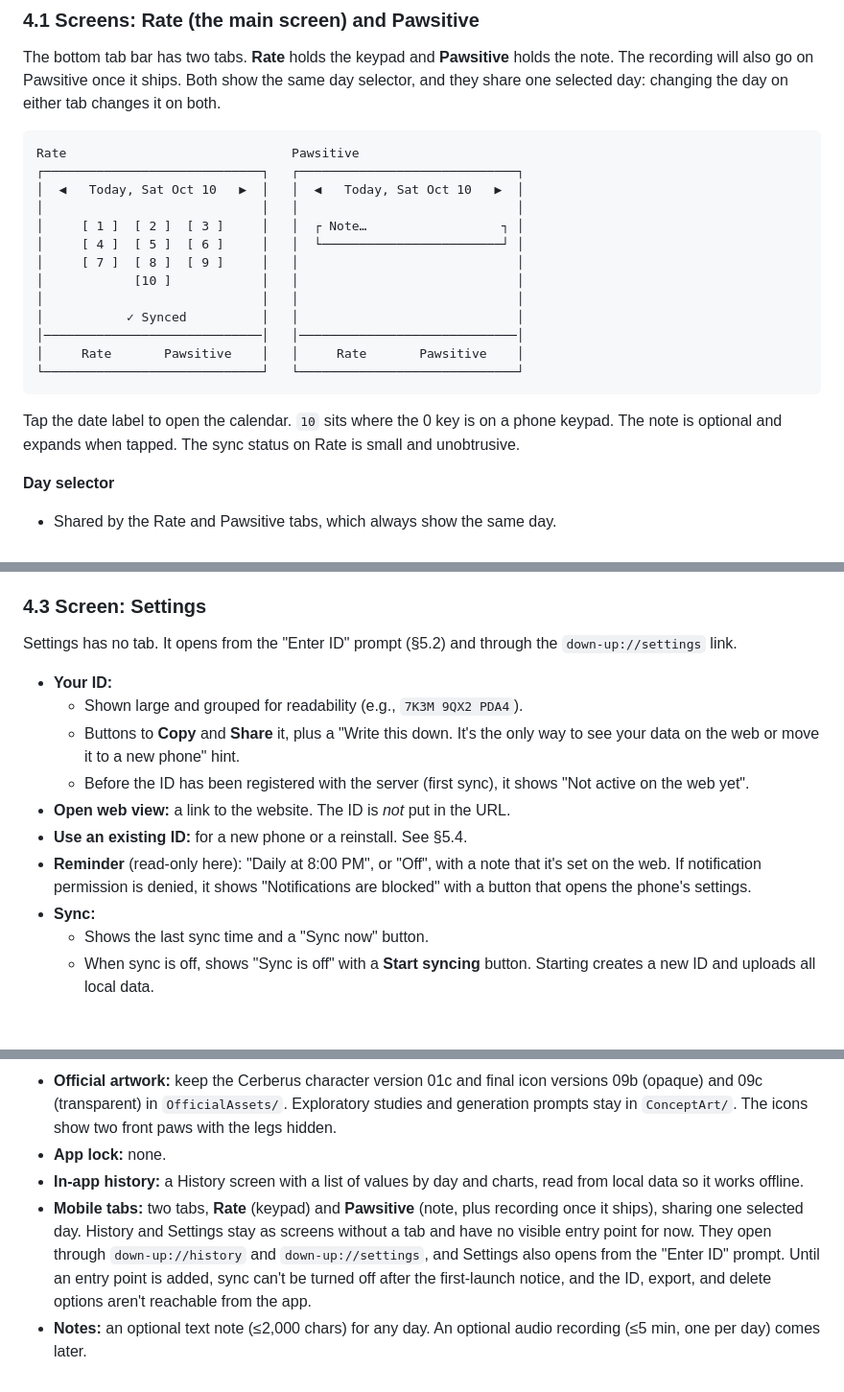
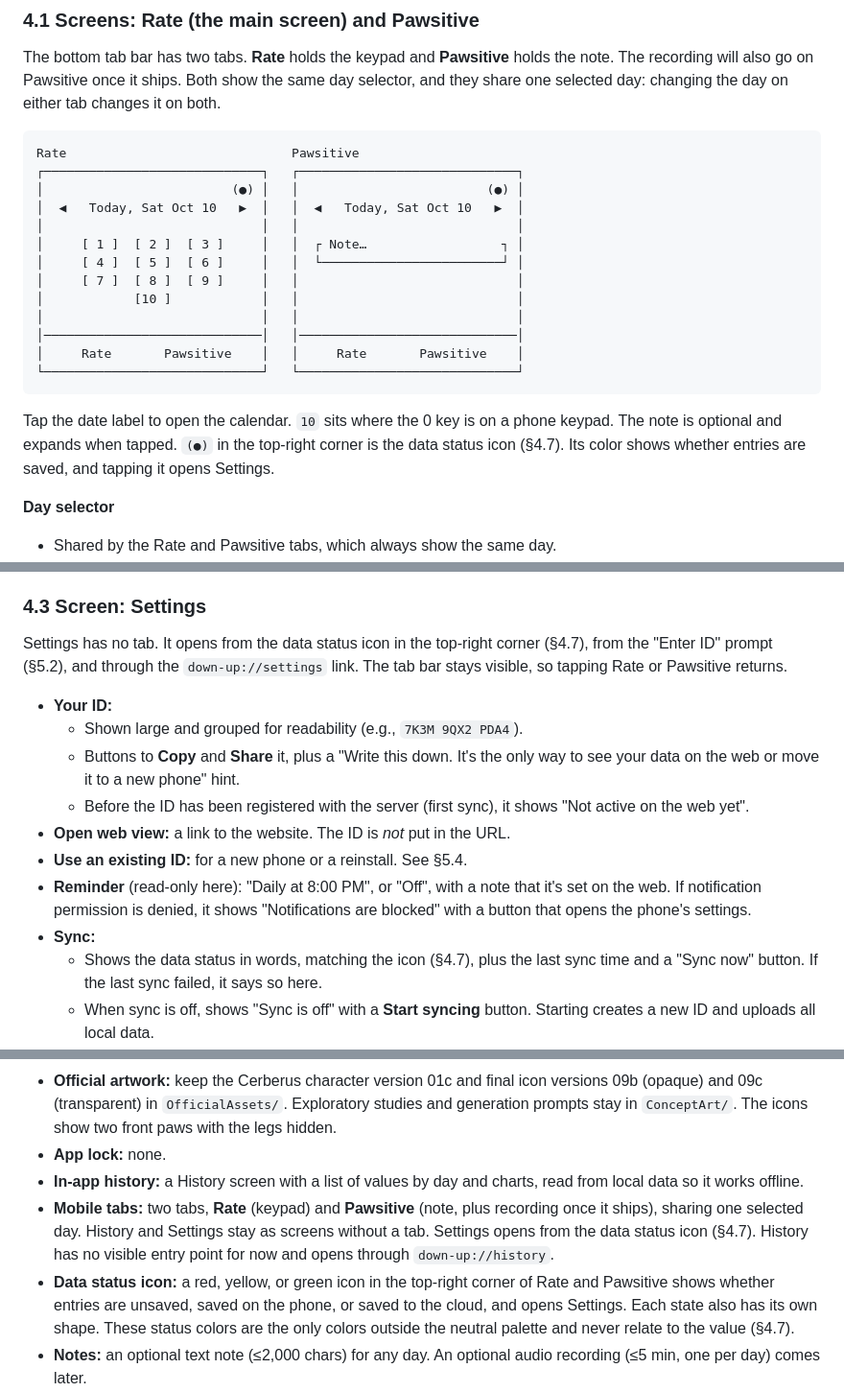
Before and after one commit to mkeung/down-and-up, a Markdown page: PLAN.md, 3 parts joined by grey strips. Shown at 96% size. Drawn GitHub-style; blank space fills up the shorter version.

````diff
--- a/PLAN.md
+++ b/PLAN.md
@@ -154,6 +154,7 @@ The bottom tab bar has two tabs. **Rate** holds the keypad and **Pawsitive** hol
 ```
 Rate                              Pawsitive
 ┌─────────────────────────────┐   ┌─────────────────────────────┐
+│                         (●) │   │                         (●) │
 │  ◀   Today, Sat Oct 10   ▶  │   │  ◀   Today, Sat Oct 10   ▶  │
 │                             │   │                             │
 │     [ 1 ]  [ 2 ]  [ 3 ]     │   │  ┌ Note…                  ┐ │
@@ -161,13 +162,12 @@ Rate                              Pawsitive
 │     [ 7 ]  [ 8 ]  [ 9 ]     │   │                             │
 │            [10 ]            │   │                             │
 │                             │   │                             │
-│           ✓ Synced          │   │                             │
 │─────────────────────────────│   │─────────────────────────────│
 │     Rate       Pawsitive    │   │     Rate       Pawsitive    │
 └─────────────────────────────┘   └─────────────────────────────┘
 ```
 
-Tap the date label to open the calendar. `10` sits where the 0 key is on a phone keypad. The note is optional and expands when tapped. The sync status on Rate is small and unobtrusive.
+Tap the date label to open the calendar. `10` sits where the 0 key is on a phone keypad. The note is optional and expands when tapped. `(●)` in the top-right corner is the data status icon (§4.7). Its color shows whether entries are saved, and tapping it opens Settings.
 
 **Day selector**
 
@@ -255,7 +255,7 @@ Read entirely from local SQLite, so it works offline and updates instantly after
 
 ### 4.3 Screen: Settings
 
-Settings has no tab. It opens from the "Enter ID" prompt (§5.2) and through the `down-up://settings` link.
+Settings has no tab. It opens from the data status icon in the top-right corner (§4.7), from the "Enter ID" prompt (§5.2), and through the `down-up://settings` link. The tab bar stays visible, so tapping Rate or Pawsitive returns.
 
 - **Your ID:**
   - Shown large and grouped for readability (e.g., `7K3M 9QX2 PDA4`).
@@ -265,7 +265,7 @@ Settings has no tab. It opens from the "Enter ID" prompt (§5.2) and through the
 - **Use an existing ID:** for a new phone or a reinstall. See §5.4.
 - **Reminder** (read-only here): "Daily at 8:00 PM", or "Off", with a note that it's set on the web. If notification permission is denied, it shows "Notifications are blocked" with a button that opens the phone's settings.
 - **Sync:**
-  - Shows the last sync time and a "Sync now" button.
+  - Shows the data status in words, matching the icon (§4.7), plus the last sync time and a "Sync now" button. If the last sync failed, it says so here.
   - When sync is off, shows "Sync is off" with a **Start syncing** button. Starting creates a new ID and uploads all local data.
 - **Delete my data from the server** (with confirmation). This removes all entries and audio for the ID from the server, then asks:
   - **Also delete from this device:** wipes local data, then starts fresh with a new ID.
@@ -682,7 +707,8 @@ Failures retry with exponential backoff (cap ~5 min while foregrounded). Only on
 - **Official artwork:** keep the Cerberus character version 01c and final icon versions 09b (opaque) and 09c (transparent) in `OfficialAssets/`. Exploratory studies and generation prompts stay in `ConceptArt/`. The icons show two front paws with the legs hidden.
 - **App lock:** none.
 - **In-app history:** a History screen with a list of values by day and charts, read from local data so it works offline.
-- **Mobile tabs:** two tabs, **Rate** (keypad) and **Pawsitive** (note, plus recording once it ships), sharing one selected day. History and Settings stay as screens without a tab and have no visible entry point for now. They open through `down-up://history` and `down-up://settings`, and Settings also opens from the "Enter ID" prompt. Until an entry point is added, sync can't be turned off after the first-launch notice, and the ID, export, and delete options aren't reachable from the app.
+- **Mobile tabs:** two tabs, **Rate** (keypad) and **Pawsitive** (note, plus recording once it ships), sharing one selected day. History and Settings stay as screens without a tab. Settings opens from the data status icon (§4.7). History has no visible entry point for now and opens through `down-up://history`.
+- **Data status icon:** a red, yellow, or green icon in the top-right corner of Rate and Pawsitive shows whether entries are unsaved, saved on the phone, or saved to the cloud, and opens Settings. Each state also has its own shape. These status colors are the only colors outside the neutral palette and never relate to the value (§4.7).
 - **Notes:** an optional text note (≤2,000 chars) for any day. An optional audio recording (≤5 min, one per day) comes later.
 - **Voice recording deferred:** the first release ships without recording. The audio design (§4.1, §6.3, the audio routes, R2, and the cleanup cron jobs) is kept for Phase 6. The SQLite and Postgres audio columns and the audio field group in the sync protocol stay in place and empty, so turning recording on later needs no migration or protocol change.
 - **Past dates:** no limit on how far back.
````
Also changed, not shown: other parts of PLAN.md (+26 -1 lines).
